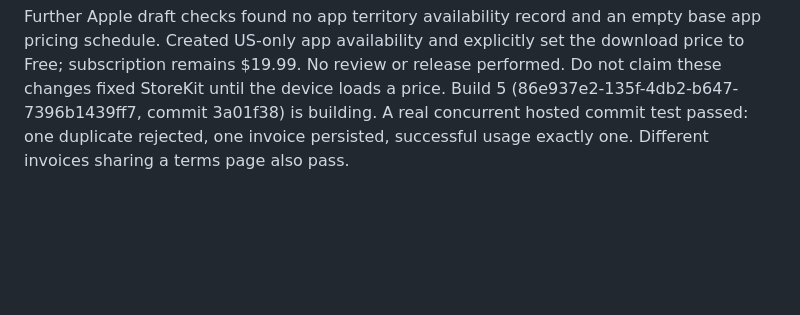
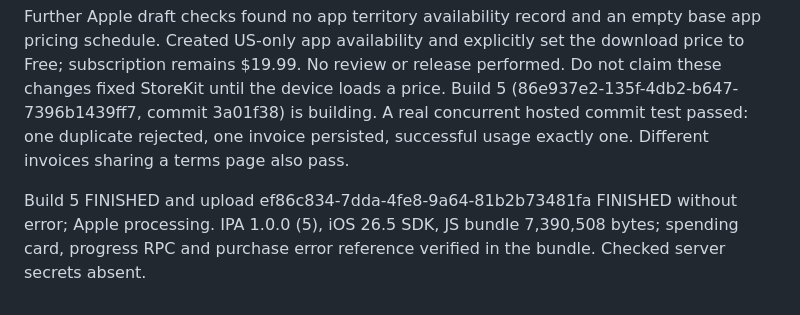
Before and after one commit to jaythomasv29/invoice-tracker, a Markdown page: docs/RELEASE_STATUS.md, the part around the change. Drawn GitHub-style; blank space fills up the shorter version.

Commit message:
Record build 5 upload and artifact verification

```diff
--- a/docs/RELEASE_STATUS.md
+++ b/docs/RELEASE_STATUS.md
@@ -58,3 +58,5 @@ Owner confirmed sign-in, restaurant creation and one saved invoice. Reported tha
 Implemented for next beta: modal processing lock with disabled dismissal/gesture/back, actual upload/duplicate/read/save phases and elapsed time (no invented ETA), per-period home totals/counts/vendor breakdowns with historical day/week/month navigation for all plans, paginated invoice history, Needs review recovery, strict exact/strong duplicate prevention and serialized atomic duplicate commits. Header-only uncertain matches remain confirmable; different invoice numbers and shared terms pages are not hard duplicates. Server migrations and extraction function deployed. Twelve app tests and hosted extraction/atomic duplicate/progress-isolation checks pass. Phone UI validation remains pending.
 
 Further Apple draft checks found no app territory availability record and an empty base app pricing schedule. Created US-only app availability and explicitly set the download price to Free; subscription remains $19.99. No review or release performed. Do not claim these changes fixed StoreKit until the device loads a price. Build 5 (86e937e2-135f-4db2-b647-7396b1439ff7, commit 3a01f38) is building. A real concurrent hosted commit test passed: one duplicate rejected, one invoice persisted, successful usage exactly one. Different invoices sharing a terms page also pass.
+
+Build 5 FINISHED and upload ef86c834-7dda-4fe8-9a64-81b2b73481fa FINISHED without error; Apple processing. IPA 1.0.0 (5), iOS 26.5 SDK, JS bundle 7,390,508 bytes; spending card, progress RPC and purchase error reference verified in the bundle. Checked server secrets absent.
```
